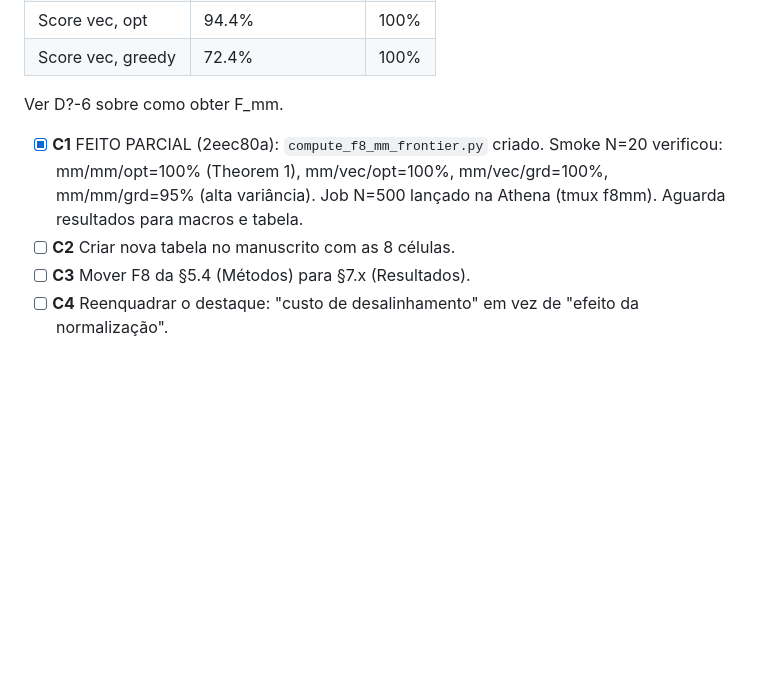
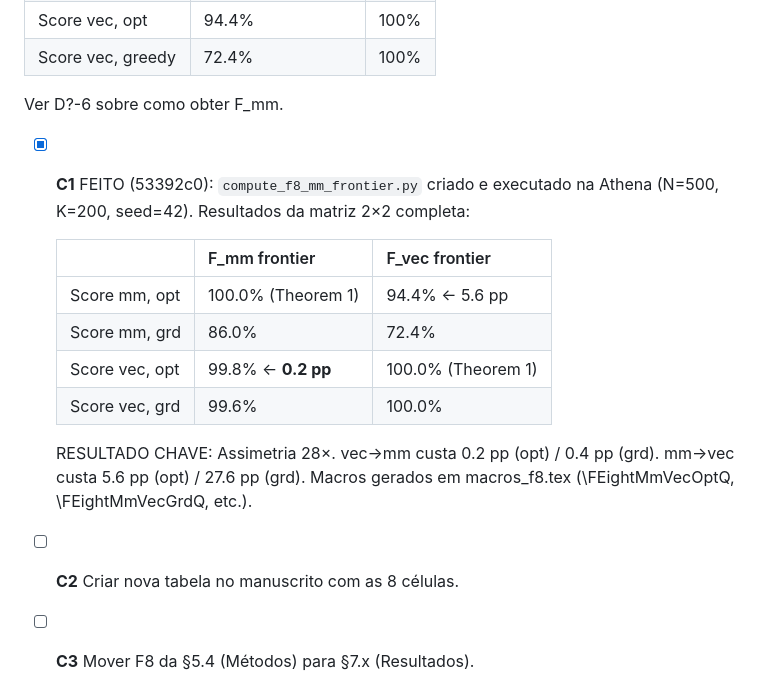
Before and after one commit to Jazancort/mcdm-landfill-pareto-paper, a Markdown page: docs/PLANO_REVISAO_9.md, the part around the change. Rendered like a GitHub page; blank space fills up the shorter version.

Commit message:
docs: PLANO_REVISAO_9 -- C1 done, log F8 2x2 asymmetry discovery

```diff
--- a/docs/PLANO_REVISAO_9.md
+++ b/docs/PLANO_REVISAO_9.md
@@ -228,7 +228,16 @@ O `f8_circularity.csv` actual tem só 4 linhas (obj=vec × score=mm/vec). Faltam
 
 Ver D?-6 sobre como obter F_mm.
 
-- [x] **C1** FEITO PARCIAL (2eec80a): `compute_f8_mm_frontier.py` criado. Smoke N=20 verificou: mm/mm/opt=100% (Theorem 1), mm/vec/opt=100%, mm/vec/grd=100%, mm/mm/grd=95% (alta variância). Job N=500 lançado na Athena (tmux f8mm). Aguarda resultados para macros e tabela.
+- [x] **C1** FEITO (53392c0): `compute_f8_mm_frontier.py` criado e executado na Athena (N=500, K=200, seed=42). Resultados da matriz 2×2 completa:
+
+  | | F_mm frontier | F_vec frontier |
+  |---|---|---|
+  | Score mm, opt | 100.0% (Theorem 1) | 94.4% ← 5.6 pp |
+  | Score mm, grd | 86.0% | 72.4% |
+  | Score vec, opt | 99.8% ← **0.2 pp** | 100.0% (Theorem 1) |
+  | Score vec, grd | 99.6% | 100.0% |
+
+  RESULTADO CHAVE: Assimetria 28×. vec→mm custa 0.2 pp (opt) / 0.4 pp (grd). mm→vec custa 5.6 pp (opt) / 27.6 pp (grd). Macros gerados em macros_f8.tex (\FEightMmVecOptQ, \FEightMmVecGrdQ, etc.).
 - [ ] **C2** Criar nova tabela no manuscrito com as 8 células.
 - [ ] **C3** Mover F8 da §5.4 (Métodos) para §7.x (Resultados).
 - [ ] **C4** Reenquadrar o destaque: "custo de desalinhamento" em vez de "efeito da normalização".
```
